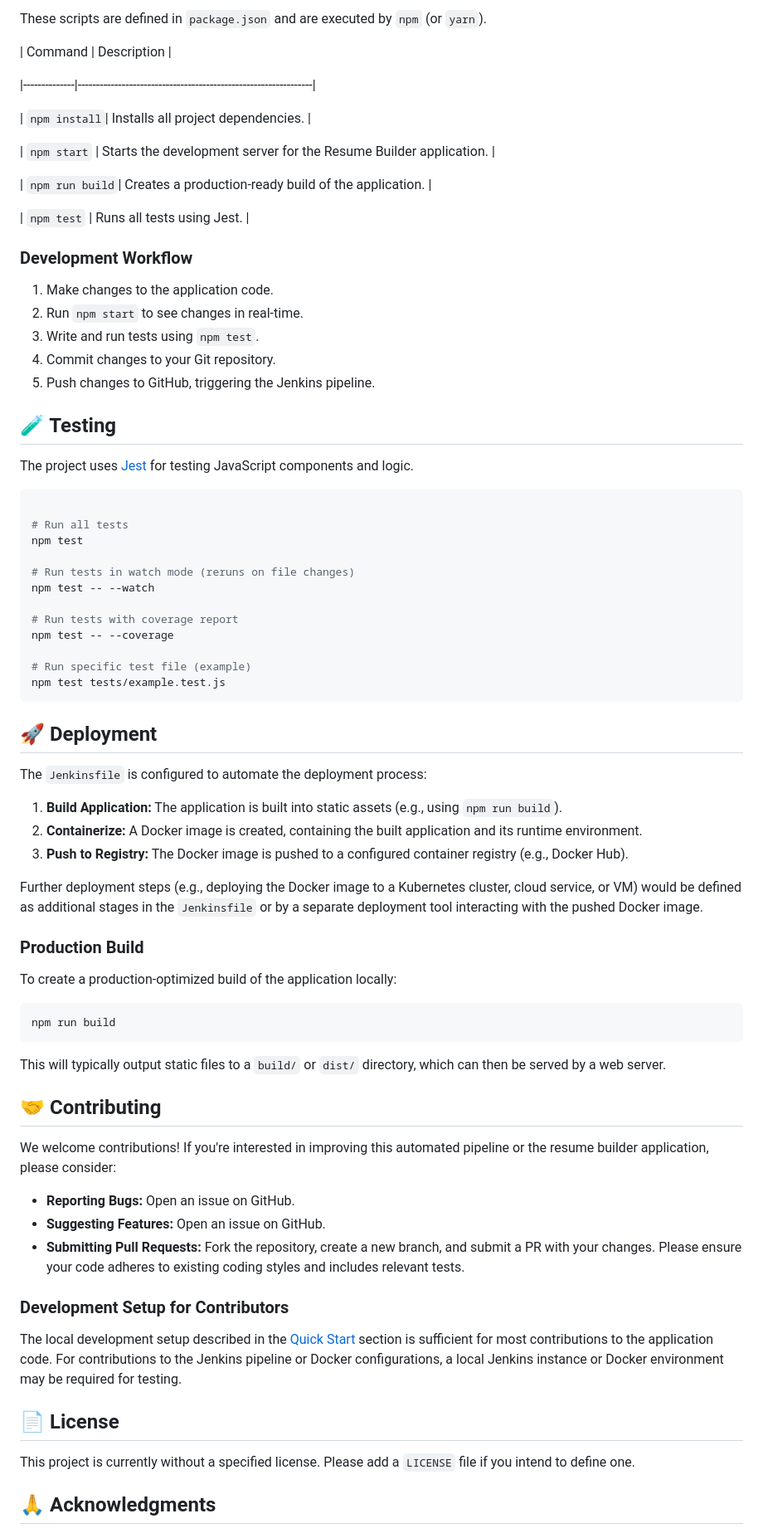
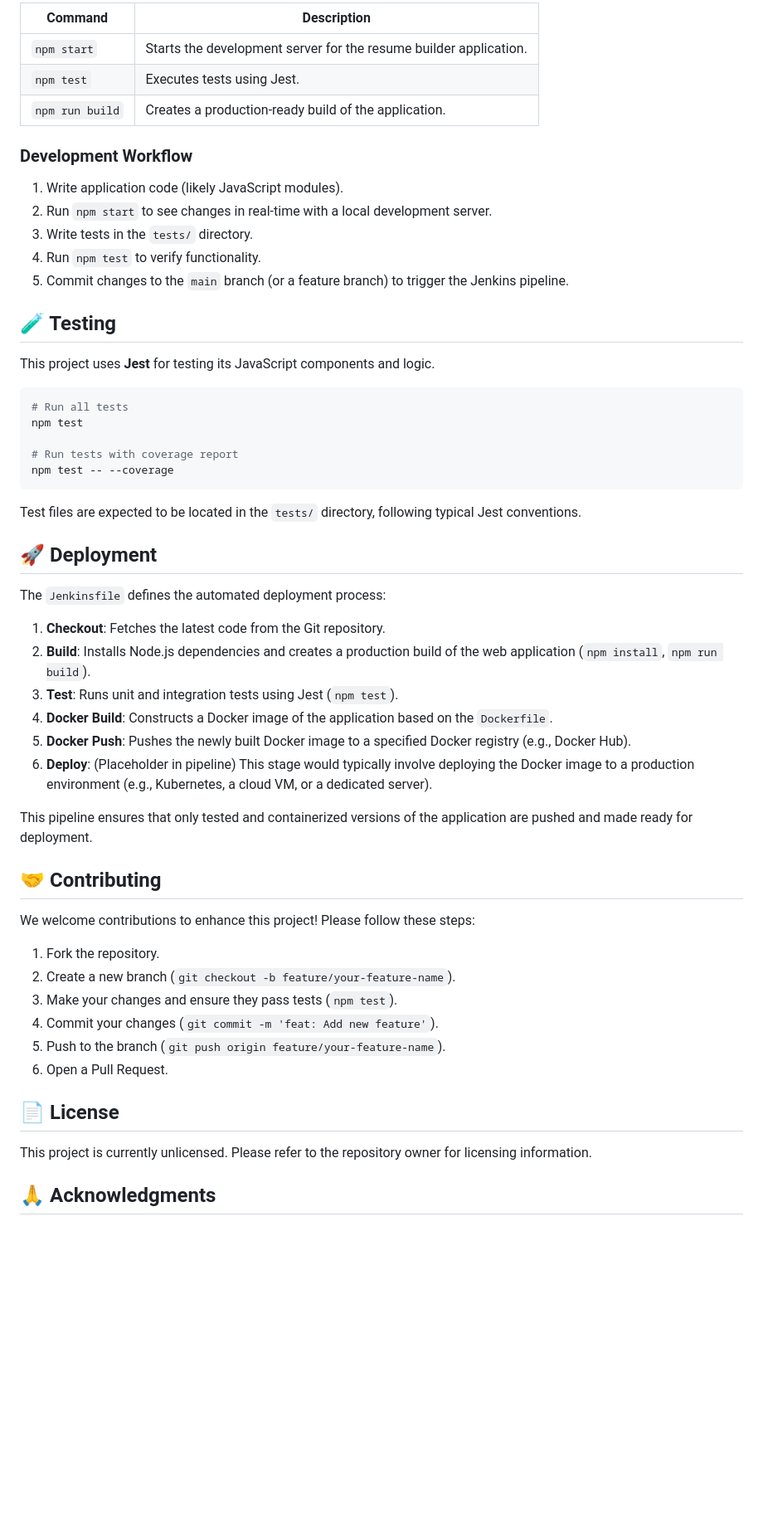
Before and after one commit to vinaykumaru2k3/Automated-Resume-Builder-With-Jenkins, a Markdown page: README.md, the part around one of its changes. Shown at 83% size. Drawn GitHub-style; blank space fills up the shorter version.

````diff
--- a/README.md
+++ b/README.md
@@ -182,76 +164,58 @@ The application and pipeline may utilize environment variables for sensitive inf
 
-These scripts are defined in `package.json` and are executed by `npm` (or `yarn`).
-
-| Command      | Description                                                    |
-
-|--------------|----------------------------------------------------------------|
-
-| `npm install`| Installs all project dependencies.                             |
-
-| `npm start`  | Starts the development server for the Resume Builder application. |
-
-| `npm run build`| Creates a production-ready build of the application.          |
-
-| `npm test`   | Runs all tests using Jest.                                     |
+| Command | Description |
+|---------|-------------|
+| `npm start` | Starts the development server for the resume builder application. |
+| `npm test`  | Executes tests using Jest. |
+| `npm run build` | Creates a production-ready build of the application. |
 
 ### Development Workflow
-
-1.  Make changes to the application code.
-2.  Run `npm start` to see changes in real-time.
-3.  Write and run tests using `npm test`.
-4.  Commit changes to your Git repository.
-5.  Push changes to GitHub, triggering the Jenkins pipeline.
+1.  Write application code (likely JavaScript modules).
+2.  Run `npm start` to see changes in real-time with a local development server.
+3.  Write tests in the `tests/` directory.
+4.  Run `npm test` to verify functionality.
+5.  Commit changes to the `main` branch (or a feature branch) to trigger the Jenkins pipeline.
 
 ## 🧪 Testing
 
-The project uses [Jest](https://jestjs.io/) for testing JavaScript components and logic.
+This project uses **Jest** for testing its JavaScript components and logic.
 
 ```bash
-
 # Run all tests
 npm test
 
-# Run tests in watch mode (reruns on file changes)
-npm test -- --watch
-
 # Run tests with coverage report
 npm test -- --coverage
+```
 
-# Run specific test file (example)
-npm test tests/example.test.js
-```
+Test files are expected to be located in the `tests/` directory, following typical Jest conventions.
 
 ## 🚀 Deployment
 
-The `Jenkinsfile` is configured to automate the deployment process:
+The `Jenkinsfile` defines the automated deployment process:
 
-1.  **Build Application:** The application is built into static assets (e.g., using `npm run build`).
-2.  **Containerize:** A Docker image is created, containing the built application and its runtime environment.
-3.  **Push to Registry:** The Docker image is pushed to a configured container registry (e.g., Docker Hub).
+1.  **Checkout**: Fetches the latest code from the Git repository.
+2.  **Build**: Installs Node.js dependencies and creates a production build of the web application (`npm install`, `npm run build`).
+3.  **Test**: Runs unit and integration tests using Jest (`npm test`).
+4.  **Docker Build**: Constructs a Docker image of the application based on the `Dockerfile`.
+5.  **Docker Push**: Pushes the newly built Docker image to a specified Docker registry (e.g., Docker Hub).
+6.  **Deploy**: (Placeholder in pipeline) This stage would typically involve deploying the Docker image to a production environment (e.g., Kubernetes, a cloud VM, or a dedicated server).
 
-Further deployment steps (e.g., deploying the Docker image to a Kubernetes cluster, cloud service, or VM) would be defined as additional stages in the `Jenkinsfile` or by a separate deployment tool interacting with the pushed Docker image.
-
-### Production Build
-To create a production-optimized build of the application locally:
-```bash
-npm run build
-```
-This will typically output static files to a `build/` or `dist/` directory, which can then be served by a web server.
+This pipeline ensures that only tested and containerized versions of the application are pushed and made ready for deployment.
 
 ## 🤝 Contributing
 
-We welcome contributions! If you're interested in improving this automated pipeline or the resume builder application, please consider:
+We welcome contributions to enhance this project! Please follow these steps:
 
--   **Reporting Bugs:** Open an issue on GitHub.
--   **Suggesting Features:** Open an issue on GitHub.
--   **Submitting Pull Requests:** Fork the repository, create a new branch, and submit a PR with your changes. Please ensure your code adheres to existing coding styles and includes relevant tests.
-
-### Development Setup for Contributors
-The local development setup described in the [Quick Start](#quick-start) section is sufficient for most contributions to the application code. For contributions to the Jenkins pipeline or Docker configurations, a local Jenkins instance or Docker environment may be required for testing.
+1.  Fork the repository.
+2.  Create a new branch (`git checkout -b feature/your-feature-name`).
+3.  Make your changes and ensure they pass tests (`npm test`).
+4.  Commit your changes (`git commit -m 'feat: Add new feature'`).
+5.  Push to the branch (`git push origin feature/your-feature-name`).
+6.  Open a Pull Request.
 
 ## 📄 License
 
-This project is currently without a specified license. Please add a `LICENSE` file if you intend to define one.
+This project is currently unlicensed. Please refer to the repository owner for licensing information.
 
 ## 🙏 Acknowledgments
 
````
Also changed, not shown: other parts of README.md (+105 -127 lines).
